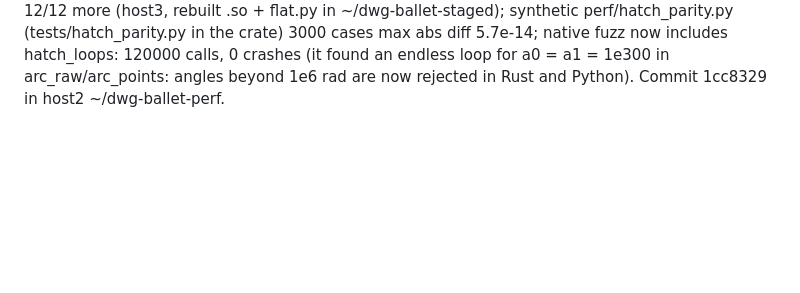
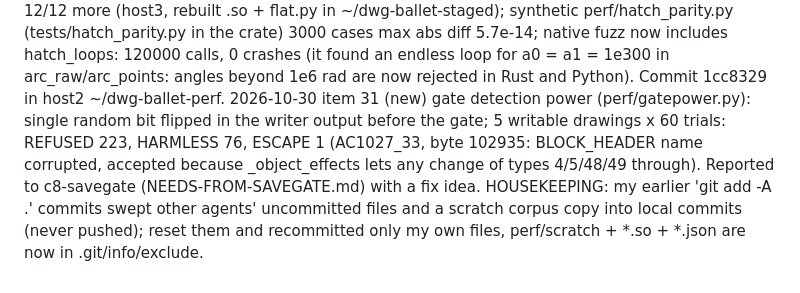
Before and after one commit to baleti/dotfiles, a Markdown page: demo-state/perf-progress.md, the part around the change. Rendered like a GitHub page; blank space fills up the shorter version.

Commit message:
c8-perf: gate detection power, savegate escape report

```diff
--- a/demo-state/perf-progress.md
+++ b/demo-state/perf-progress.md
@@ -123,3 +123,4 @@ Note: host3 /tmp (tmpfs) is 100% full (4.6 GB in /tmp/claude-1000, Claude Code's
 2026-10-30 item 23 DONE: the 6 largest corpus drawings native-vs-python scene parity (host2, ~/dwg-ballet-perf tools/fastparity.py, all layouts both twist modes): 6/6 IDENTICAL: AC1018_39 10.90 -> 10.33 s, AC1018_34 33.81 -> 19.44 s (1.74x), AC1032_27 29.76 -> 17.66 s (1.69x), AC1014_49 3.90 -> 2.66 s, AC1014_18 7.72 -> 4.65 s, AC1024_21 15.11 -> 9.00 s (1.68x). With the 53 on host3: FULL CORPUS 59/59 IDENTICAL.
 2026-10-30 item 22 DONE (host2, perf/oomsave.py, Save As with 1 erase inside a systemd scope, SIGKILL by the cgroup OOM killer): AC1018_34 cap 500 MB and 700 MB -> killed, AC1032_27 cap 600 MB -> killed: in all 3 the source is byte-identical (sha256), destination ABSENT (no half file under the final name); leftovers are only '.o.dwg.lock' (+ one '.sgtmp' at 700 MB), the known orphan items in NEEDS-FROM-PERF.md. Cap 2048 MB: both complete, saved file re-opens (87,097 / 129,262 objects).
 2026-10-30 item 17 DONE (hatch part): dwgscene_fast.hatch_loops (boundary loops of HATCH: P loops with bulges, L/A/E edges, transform, extrusion axes; SPLINE edges and odd data fall back to the unchanged Python loops): time inside Flattener._hatch on AC1024_22 (970 hatches, 960 native) 0.745 -> 0.267 s (2.8x; ~0.47 s of a ~2.5 s layout build, host2 under load); native-vs-python scene parity IDENTICAL 15/15 (host2 corpus) + 12/12 more (host3, rebuilt .so + flat.py in ~/dwg-ballet-staged); synthetic perf/hatch_parity.py (tests/hatch_parity.py in the crate) 3000 cases max abs diff 5.7e-14; native fuzz now includes hatch_loops: 120000 calls, 0 crashes (it found an endless loop for a0 = a1 = 1e300 in arc_raw/arc_points: angles beyond 1e6 rad are now rejected in Rust and Python). Commit 1cc8329 in host2 ~/dwg-ballet-perf.
+2026-10-30 item 31 (new) gate detection power (perf/gatepower.py): single random bit flipped in the writer output before the gate; 5 writable drawings x 60 trials: REFUSED 223, HARMLESS 76, ESCAPE 1 (AC1027_33, byte 102935: BLOCK_HEADER name corrupted, accepted because _object_effects lets any change of types 4/5/48/49 through). Reported to c8-savegate (NEEDS-FROM-SAVEGATE.md) with a fix idea. HOUSEKEEPING: my earlier 'git add -A .' commits swept other agents' uncommitted files and a scratch corpus copy into local commits (never pushed); reset them and recommitted only my own files, perf/scratch + *.so + *.json are now in .git/info/exclude.
```
Also changed, not shown: demo-state/NEEDS-FROM-SAVEGATE.md (added, +5 -0 lines), demo-state/QUEUE-perf.md (+1 -0 lines).
